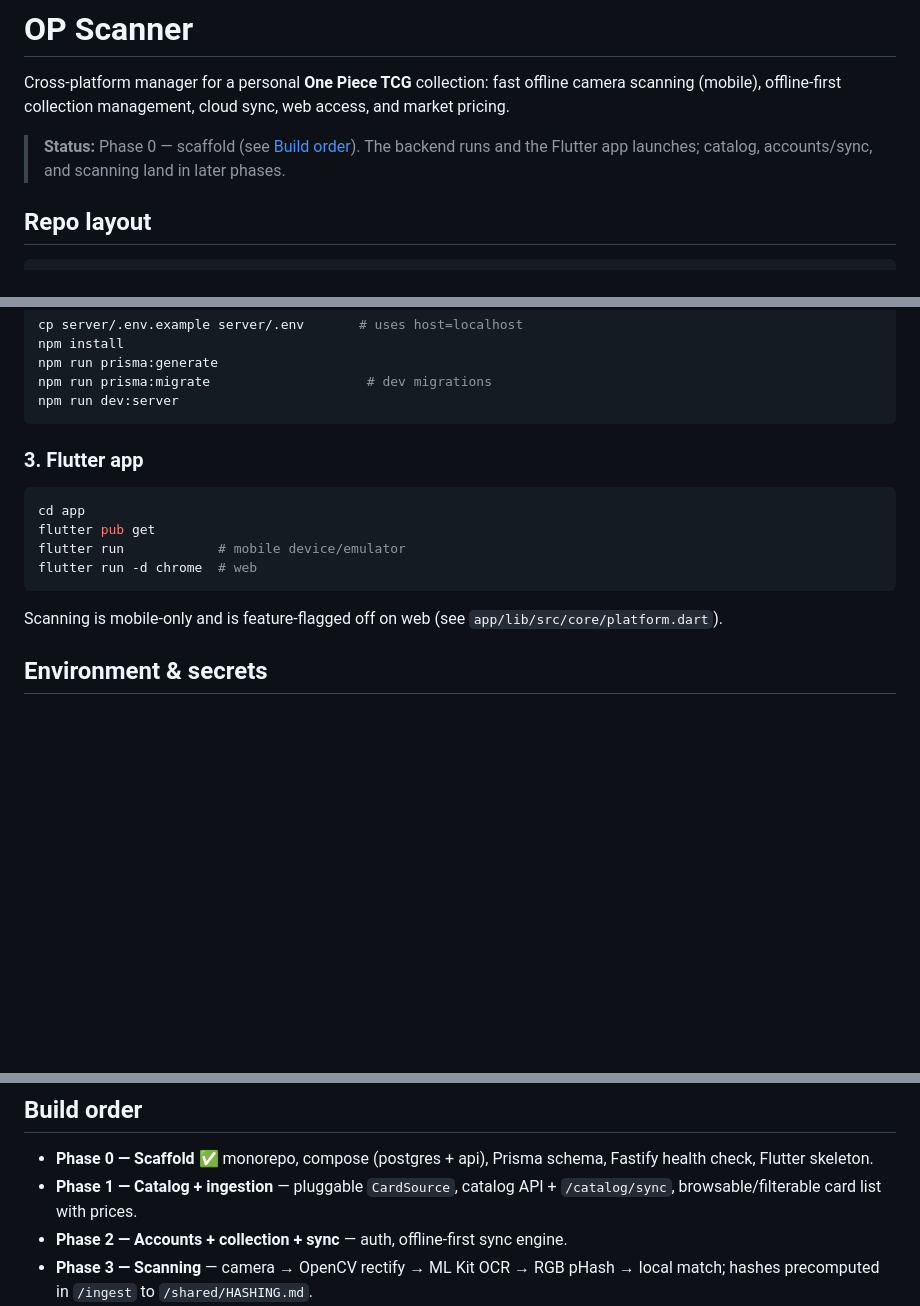
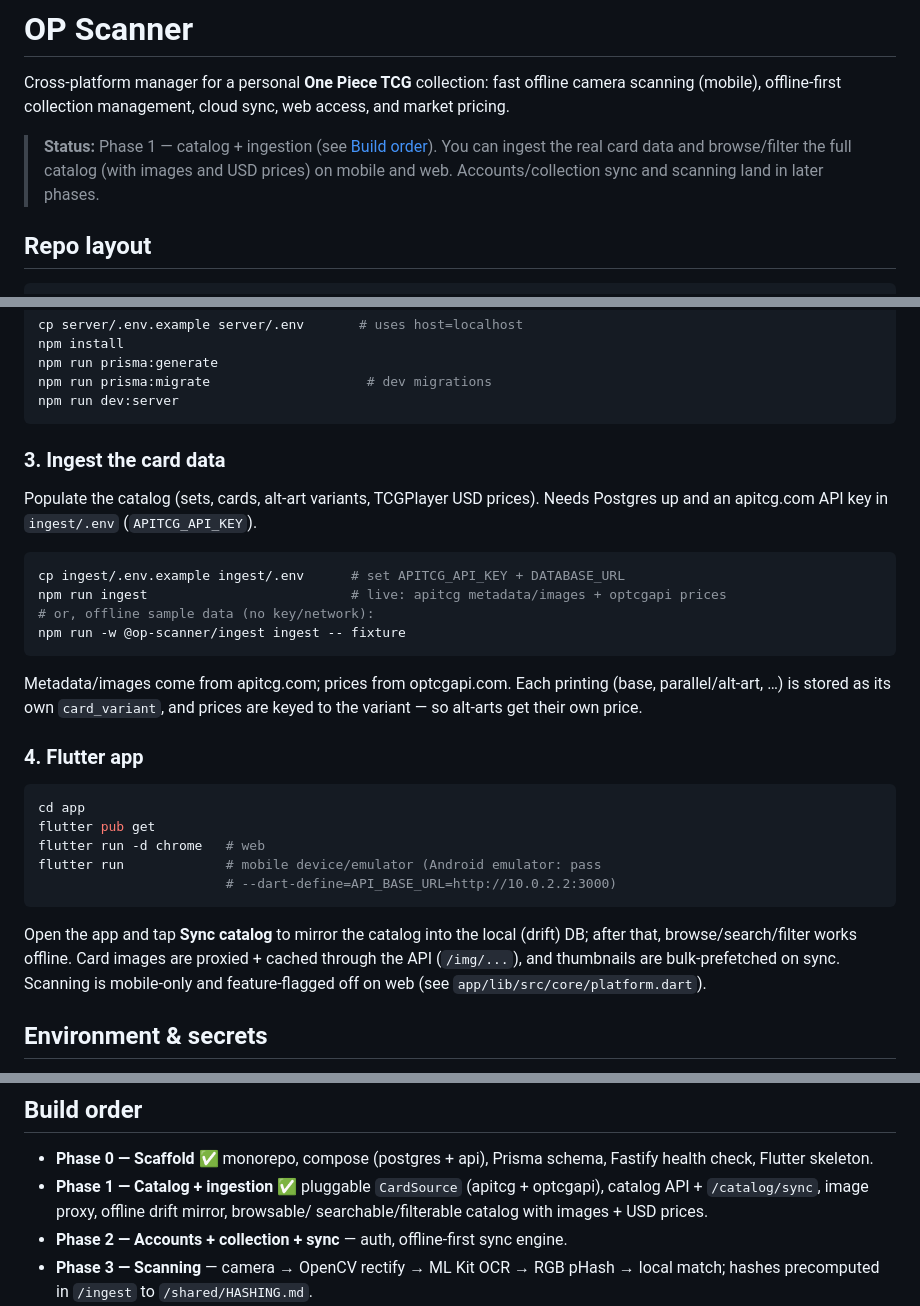
Before and after one commit to Vincenius/op-scanner, a Markdown page: README.md, 3 parts joined by grey strips. Rendered like a GitHub page; blank space fills up the shorter version.

Commit message:
docs: update README for Phase 1 (ingestion + catalog browse)
Co-Authored-By: Claude Opus 4.8 (1M context) <noreply@anthropic.com>

````diff
--- a/README.md
+++ b/README.md
@@ -4,9 +4,10 @@ Cross-platform manager for a personal **One Piece TCG** collection: fast offline
 camera scanning (mobile), offline-first collection management, cloud sync, web
 access, and market pricing.
 
-> **Status:** Phase 0 — scaffold (see [Build order](#build-order)). The backend
-> runs and the Flutter app launches; catalog, accounts/sync, and scanning land
-> in later phases.
+> **Status:** Phase 1 — catalog + ingestion (see [Build order](#build-order)).
+> You can ingest the real card data and browse/filter the full catalog (with
+> images and USD prices) on mobile and web. Accounts/collection sync and
+> scanning land in later phases.
 
 ## Repo layout
 
@@ -58,16 +59,36 @@ npm run prisma:migrate                    # dev migrations
 npm run dev:server
 ```
 
-### 3. Flutter app
+### 3. Ingest the card data
+
+Populate the catalog (sets, cards, alt-art variants, TCGPlayer USD prices). Needs
+Postgres up and an apitcg.com API key in `ingest/.env` (`APITCG_API_KEY`).
+
+```bash
+cp ingest/.env.example ingest/.env      # set APITCG_API_KEY + DATABASE_URL
+npm run ingest                          # live: apitcg metadata/images + optcgapi prices
+# or, offline sample data (no key/network):
+npm run -w @op-scanner/ingest ingest -- fixture
+```
+
+Metadata/images come from apitcg.com; prices from optcgapi.com. Each printing
+(base, parallel/alt-art, …) is stored as its own `card_variant`, and prices are
+keyed to the variant — so alt-arts get their own price.
+
+### 4. Flutter app
 
 ```bash
 cd app
 flutter pub get
-flutter run            # mobile device/emulator
-flutter run -d chrome  # web
+flutter run -d chrome   # web
+flutter run             # mobile device/emulator (Android emulator: pass
+                        # --dart-define=API_BASE_URL=http://10.0.2.2:3000)
 ```
 
-Scanning is mobile-only and is feature-flagged off on web (see
+Open the app and tap **Sync catalog** to mirror the catalog into the local
+(drift) DB; after that, browse/search/filter works offline. Card images are
+proxied + cached through the API (`/img/...`), and thumbnails are bulk-prefetched
+on sync. Scanning is mobile-only and feature-flagged off on web (see
 `app/lib/src/core/platform.dart`).
 
 ## Environment & secrets
@@ -92,8 +113,9 @@ npm run ingest        # run the ingestion job (stub until Phase 1)
 
 - **Phase 0 — Scaffold** ✅ monorepo, compose (postgres + api), Prisma schema,
   Fastify health check, Flutter skeleton.
-- **Phase 1 — Catalog + ingestion** — pluggable `CardSource`, catalog API +
-  `/catalog/sync`, browsable/filterable card list with prices.
+- **Phase 1 — Catalog + ingestion** ✅ pluggable `CardSource` (apitcg + optcgapi),
+  catalog API + `/catalog/sync`, image proxy, offline drift mirror, browsable/
+  searchable/filterable catalog with images + USD prices.
 - **Phase 2 — Accounts + collection + sync** — auth, offline-first sync engine.
 - **Phase 3 — Scanning** — camera → OpenCV rectify → ML Kit OCR → RGB pHash →
   local match; hashes precomputed in `/ingest` to `/shared/HASHING.md`.
````
